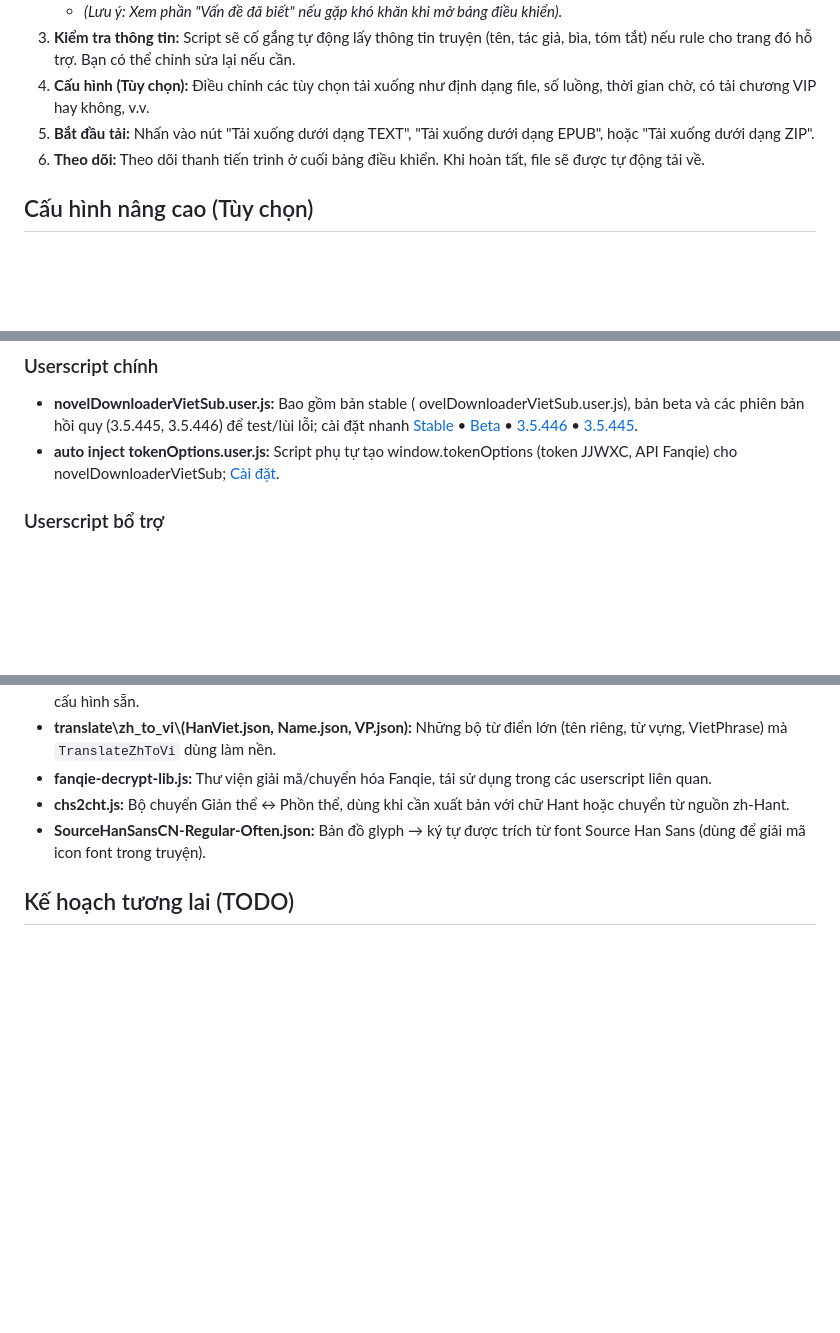
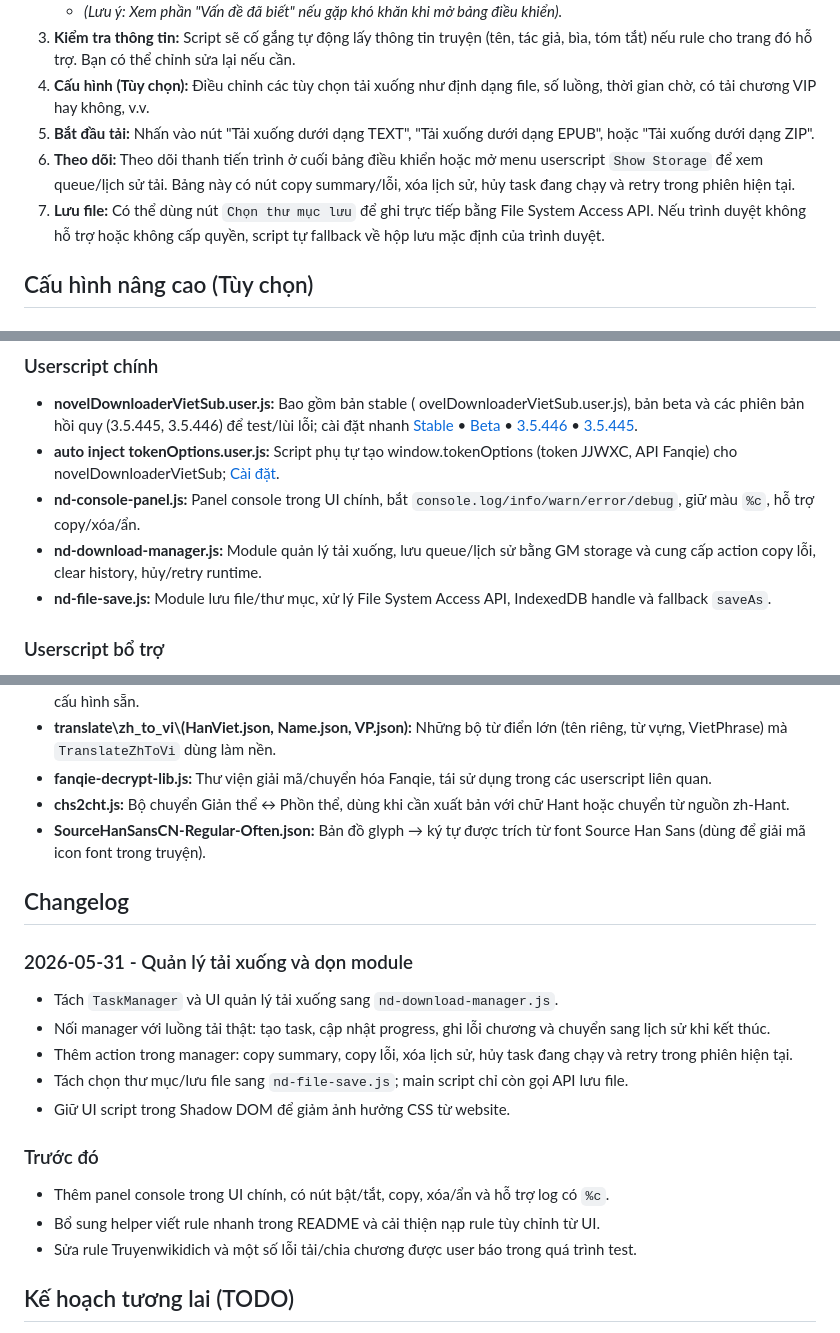
Before and after one commit to BaoBao666888/Novel-Downloader5, a Markdown page: README.md, 3 parts joined by grey strips. GitHub-like rendering; blank space fills up the shorter version.

Commit message:
Document downloader manager changes

```diff
--- a/README.md
+++ b/README.md
@@ -30,7 +32,8 @@
 3.  **Kiểm tra thông tin:** Script sẽ cố gắng tự động lấy thông tin truyện (tên, tác giả, bìa, tóm tắt) nếu rule cho trang đó hỗ trợ. Bạn có thể chỉnh sửa lại nếu cần.
 4.  **Cấu hình (Tùy chọn):** Điều chỉnh các tùy chọn tải xuống như định dạng file, số luồng, thời gian chờ, có tải chương VIP hay không, v.v.
 5.  **Bắt đầu tải:** Nhấn vào nút "Tải xuống dưới dạng TEXT", "Tải xuống dưới dạng EPUB", hoặc "Tải xuống dưới dạng ZIP".
-6.  **Theo dõi:** Theo dõi thanh tiến trình ở cuối bảng điều khiển. Khi hoàn tất, file sẽ được tự động tải về.
+6.  **Theo dõi:** Theo dõi thanh tiến trình ở cuối bảng điều khiển hoặc mở menu userscript `Show Storage` để xem queue/lịch sử tải. Bảng này có nút copy summary/lỗi, xóa lịch sử, hủy task đang chạy và retry trong phiên hiện tại.
+7.  **Lưu file:** Có thể dùng nút `Chọn thư mục lưu` để ghi trực tiếp bằng File System Access API. Nếu trình duyệt không hỗ trợ hoặc không cấp quyền, script tự fallback về hộp lưu mặc định của trình duyệt.
 
 ## Cấu hình nâng cao (Tùy chọn)
 
@@ -180,6 +183,9 @@ Rule.special.push({
 *   **novelDownloaderVietSub.user.js:** Bao gồm bản stable (
 ovelDownloaderVietSub.user.js), bản beta và các phiên bản hồi quy (3.5.445, 3.5.446) để test/lùi lỗi; cài đặt nhanh [Stable](https://raw.githubusercontent.com/BaoBao666888/Novel-Downloader5/main/novelDownloaderVietSub.user.js) • [Beta](https://raw.githubusercontent.com/BaoBao666888/Novel-Downloader5/main/novelDownloaderVietSub-beta.user.js) • [3.5.446](https://raw.githubusercontent.com/BaoBao666888/Novel-Downloader5/main/novelDownloaderVietSub-3.5.446.user.js) • [3.5.445](https://raw.githubusercontent.com/BaoBao666888/Novel-Downloader5/main/novelDownloaderVietSub-3.5.445.user.js).
 *   **auto inject tokenOptions.user.js:** Script phụ tự tạo window.tokenOptions (token JJWXC, API Fanqie) cho novelDownloaderVietSub; [Cài đặt](https://raw.githubusercontent.com/BaoBao666888/Novel-Downloader5/main/auto%20inject%20tokenOptions.user.js).
+*   **nd-console-panel.js:** Panel console trong UI chính, bắt `console.log/info/warn/error/debug`, giữ màu `%c`, hỗ trợ copy/xóa/ẩn.
+*   **nd-download-manager.js:** Module quản lý tải xuống, lưu queue/lịch sử bằng GM storage và cung cấp action copy lỗi, clear history, hủy/retry runtime.
+*   **nd-file-save.js:** Module lưu file/thư mục, xử lý File System Access API, IndexedDB handle và fallback `saveAs`.
 
 ### Userscript bổ trợ
 
@@ -206,6 +212,22 @@ ovelDownloaderVietSub.user.js), bản beta và các phiên bản hồi quy (3.5.
 *   **fanqie-decrypt-lib.js:** Thư viện giải mã/chuyển hóa Fanqie, tái sử dụng trong các userscript liên quan.
 *   **chs2cht.js:** Bộ chuyển Giản thể ↔ Phồn thể, dùng khi cần xuất bản với chữ Hant hoặc chuyển từ nguồn zh-Hant.
 *   **SourceHanSansCN-Regular-Often.json:** Bản đồ glyph → ký tự được trích từ font Source Han Sans (dùng để giải mã icon font trong truyện).
+
+## Changelog
+
+### 2026-05-31 - Quản lý tải xuống và dọn module
+
+- Tách `TaskManager` và UI quản lý tải xuống sang `nd-download-manager.js`.
+- Nối manager với luồng tải thật: tạo task, cập nhật progress, ghi lỗi chương và chuyển sang lịch sử khi kết thúc.
+- Thêm action trong manager: copy summary, copy lỗi, xóa lịch sử, hủy task đang chạy và retry trong phiên hiện tại.
+- Tách chọn thư mục/lưu file sang `nd-file-save.js`; main script chỉ còn gọi API lưu file.
+- Giữ UI script trong Shadow DOM để giảm ảnh hưởng CSS từ website.
+
+### Trước đó
+
+- Thêm panel console trong UI chính, có nút bật/tắt, copy, xóa/ẩn và hỗ trợ log có `%c`.
+- Bổ sung helper viết rule nhanh trong README và cải thiện nạp rule tùy chỉnh từ UI.
+- Sửa rule Truyenwikidich và một số lỗi tải/chia chương được user báo trong quá trình test.
 
 ## Kế hoạch tương lai (TODO)
 
```
Also changed, not shown: other parts of README.md (+2 -0 lines).
